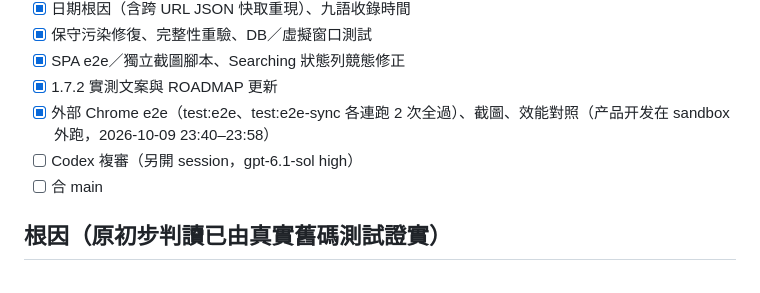
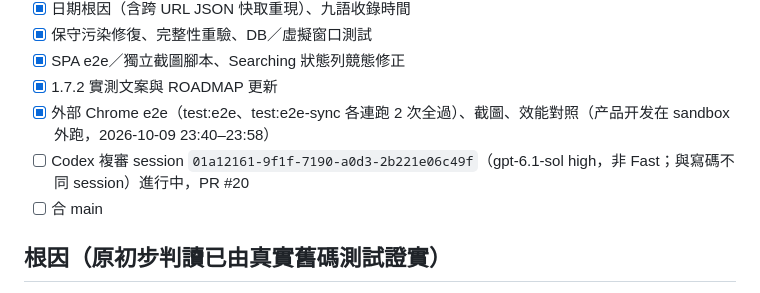
Before and after one commit to punkcanyang/chatseek, a Markdown page: notes/HANDOFF-1.7.2.1.md, the part around the change. Rendered like a GitHub page.

Commit message:
1.7.2.1: record review session

```diff
--- a/notes/HANDOFF-1.7.2.1.md
+++ b/notes/HANDOFF-1.7.2.1.md
@@ -14,7 +14,7 @@
 - [x] SPA e2e／獨立截圖腳本、Searching 狀態列競態修正
 - [x] 1.7.2 實測文案與 ROADMAP 更新
 - [x] 外部 Chrome e2e（test:e2e、test:e2e-sync 各連跑 2 次全過）、截圖、效能對照（产品开发在 sandbox 外跑，2026-10-09 23:40–23:58）
-- [ ] Codex 複審（另開 session，gpt-6.1-sol high）
+- [ ] Codex 複審 session `01a12161-9f1f-7190-a0d3-2b221e06c49f`（gpt-6.1-sol high，非 Fast；與寫碼不同 session）進行中，PR #20
 - [ ] 合 main
 
 ## 根因（原初步判讀已由真實舊碼測試證實）
```
